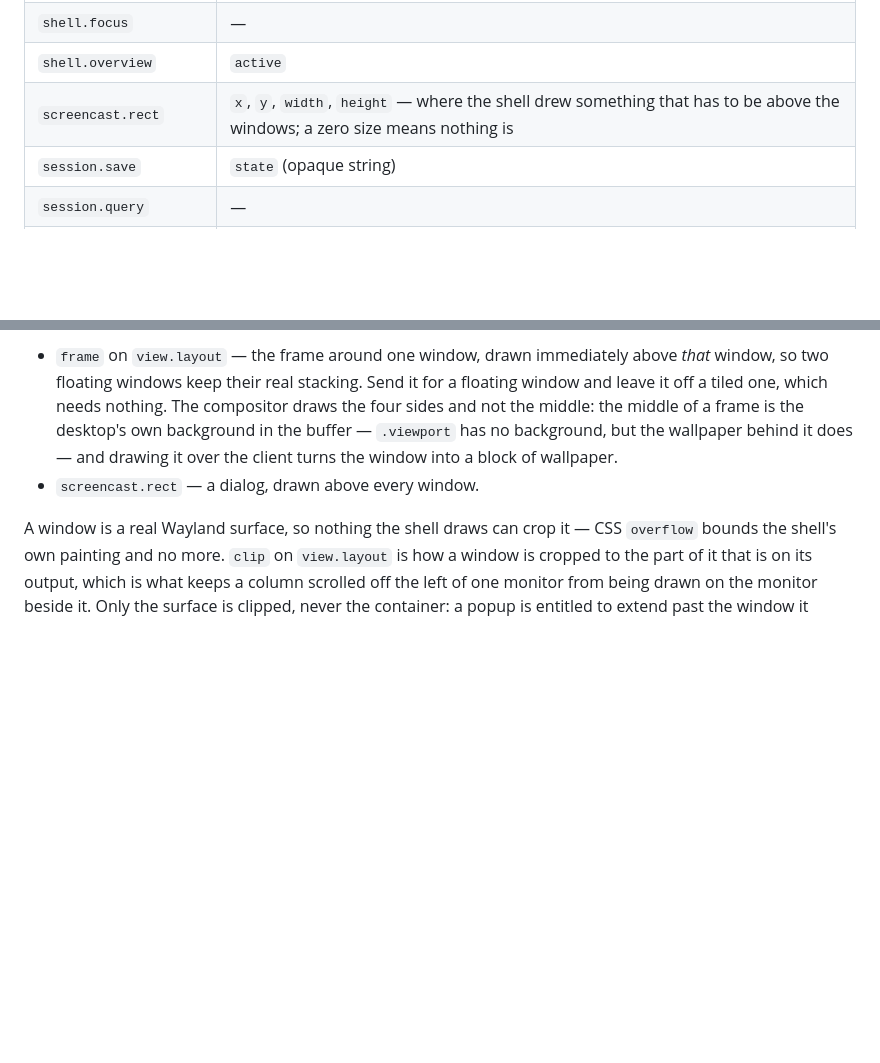
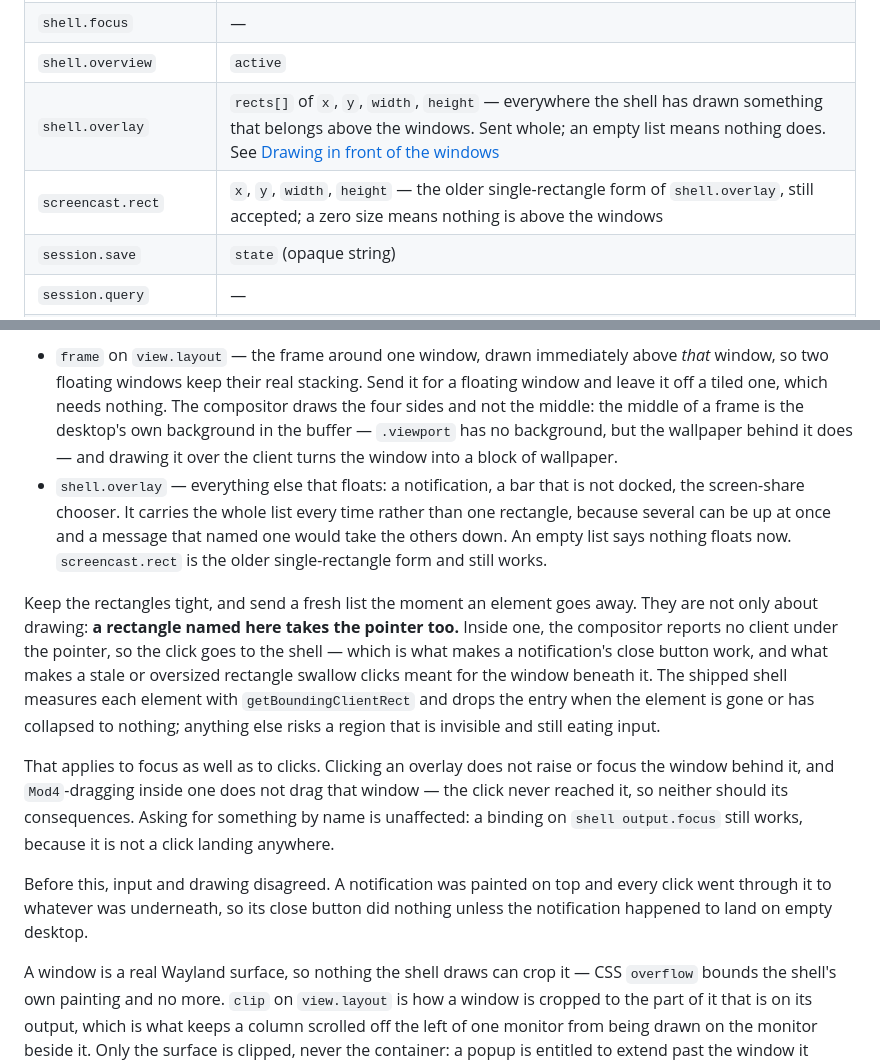
Before and after one commit to codebam/viewport, a Markdown page: docs/ipc.md, 2 parts joined by grey strips. Drawn GitHub-style; blank space fills up the shorter version.

Commit message:
docs: write down shell.overlay, and that it claims the pointer
`shell.overlay` was in neither the message table nor the prose. Only
`screencast.rect` was documented, which is its older single-rectangle form —
so the message the shipped shell actually sends, for notifications, a floating
bar and the screen-share chooser, appeared nowhere.

That mattered less when an overlay only changed what was drawn. It claims
pointer input now: inside one the compositor reports no client under the
pointer, which is what makes a notification's close button reachable and what
makes a stale or oversized rectangle swallow clicks meant for the window
underneath. The shell is the part of this project people are expected to edit,
so the rule that keeps that from happening — measure the element, drop the
entry when it is gone — belongs where a shell author will look.

Also written down: that focus follows the same rule, so clicking an overlay
does not raise the window behind it and Mod4-dragging in one does not drag it;
and that naming a monitor with `shell output.focus` is unaffected, because it
is not a click landing anywhere.

Every claim checked against the source rather than remembered — that the list
is sent whole, that an entry is dropped when its element collapses below a
pixel, the three callers, the three places the compositor consults the
rectangles, and that the legacy message is still handled.

```diff
--- a/docs/ipc.md
+++ b/docs/ipc.md
@@ -59,7 +59,8 @@ Also accepted on the UNIX socket, which speaks the same message set.
 | `view.query` | — replays `config` and a `view.added` for every mapped window |
 | `shell.focus` | — |
 | `shell.overview` | `active` |
-| `screencast.rect` | `x`, `y`, `width`, `height` — where the shell drew something that has to be above the windows; a zero size means nothing is |
+| `shell.overlay` | `rects[]` of `x`, `y`, `width`, `height` — everywhere the shell has drawn something that belongs above the windows. Sent whole; an empty list means nothing does. See [Drawing in front of the windows](#drawing-in-front-of-the-windows) |
+| `screencast.rect` | `x`, `y`, `width`, `height` — the older single-rectangle form of `shell.overlay`, still accepted; a zero size means nothing is above the windows |
 | `session.save` | `state` (opaque string) |
 | `session.query` | — |
 | `notification.action` | `id`, `action` (the key the application supplied, not the label) |
@@ -112,7 +113,31 @@ that part of the shell's buffer a second time, above the windows:
   frame is the desktop's own background in the buffer — `.viewport` has no
   background, but the wallpaper behind it does — and drawing it over the client
   turns the window into a block of wallpaper.
-- `screencast.rect` — a dialog, drawn above every window.
+- `shell.overlay` — everything else that floats: a notification, a bar that is
+  not docked, the screen-share chooser. It carries the whole list every time
+  rather than one rectangle, because several can be up at once and a message
+  that named one would take the others down. An empty list says nothing floats
+  now. `screencast.rect` is the older single-rectangle form and still works.
+
+Keep the rectangles tight, and send a fresh list the moment an element goes
+away. They are not only about drawing: **a rectangle named here takes the
+pointer too.** Inside one, the compositor reports no client under the pointer,
+so the click goes to the shell — which is what makes a notification's close
+button work, and what makes a stale or oversized rectangle swallow clicks meant
+for the window beneath it. The shipped shell measures each element with
+`getBoundingClientRect` and drops the entry when the element is gone or has
+collapsed to nothing; anything else risks a region that is invisible and still
+eating input.
+
+That applies to focus as well as to clicks. Clicking an overlay does not raise
+or focus the window behind it, and `Mod4`-dragging inside one does not drag
+that window — the click never reached it, so neither should its consequences.
+Asking for something by name is unaffected: a binding on `shell output.focus`
+still works, because it is not a click landing anywhere.
+
+Before this, input and drawing disagreed. A notification was painted on top and
+every click went through it to whatever was underneath, so its close button did
+nothing unless the notification happened to land on empty desktop.
 
 A window is a real Wayland surface, so nothing the shell draws can crop it —
 CSS `overflow` bounds the shell's own painting and no more. `clip` on
```
